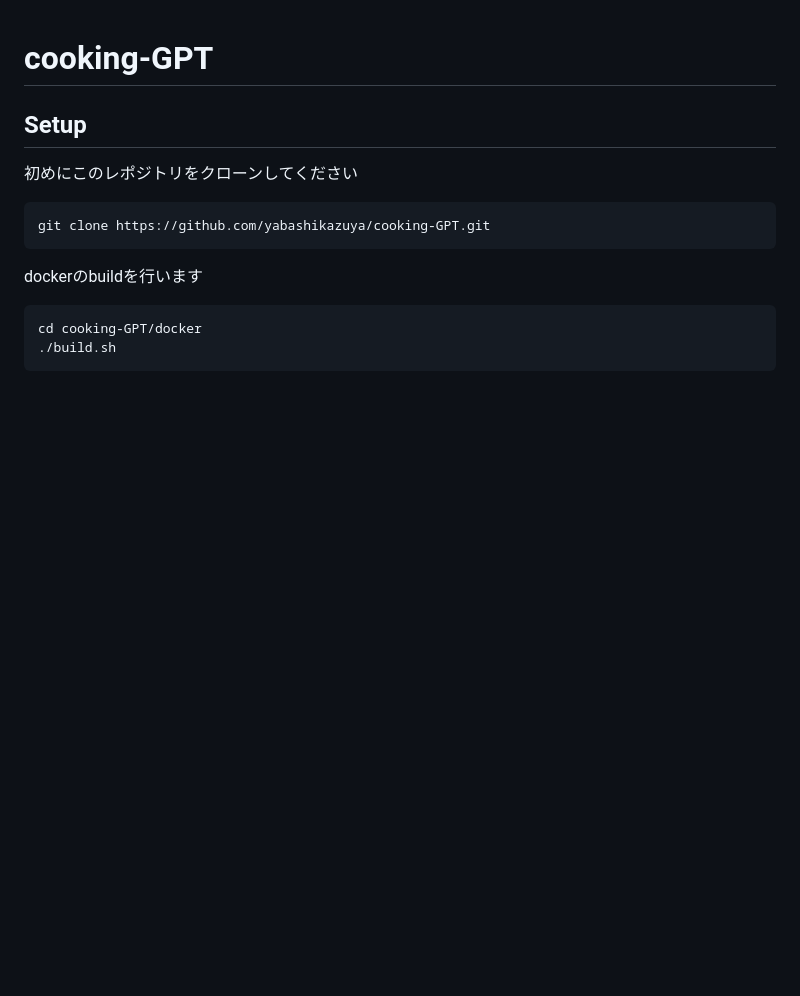
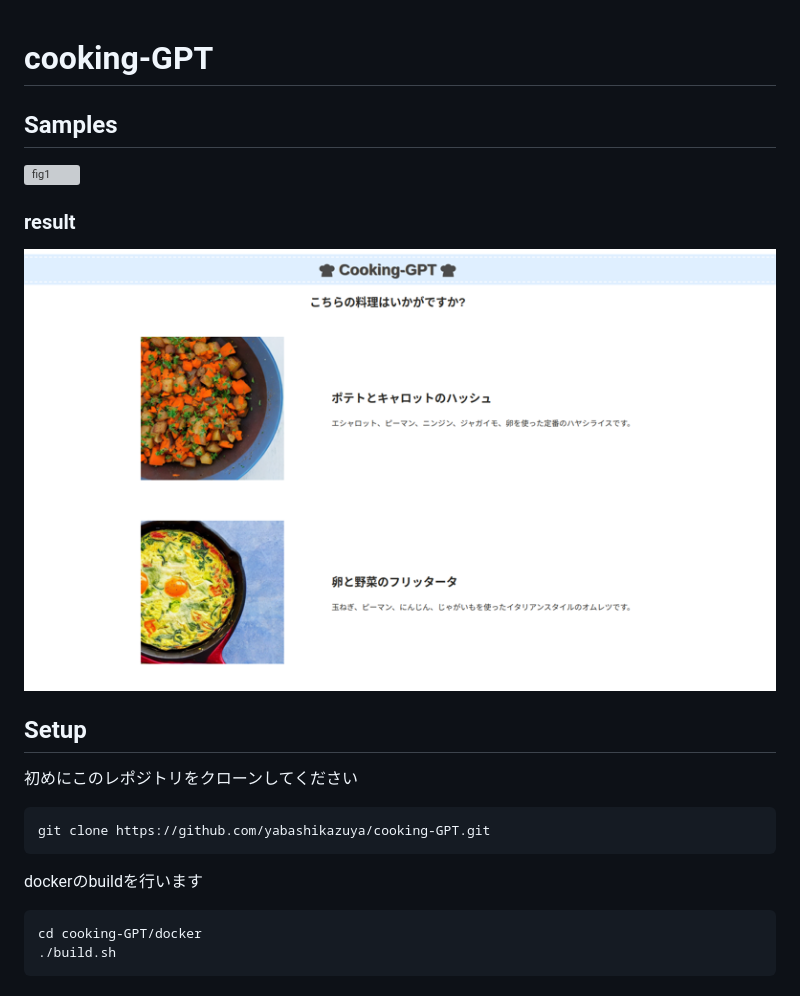
Before and after one commit to yakazuya/cooking-GPT, a Markdown page: README.md, the part around the change. Drawn GitHub-style; pictures changed too: images/result.png (added); blank space fills up the shorter version; grey boxes are pictures that could not be loaded.

Commit message:
Readmeを編集

````diff
--- a/README.md
+++ b/README.md
@@ -1,5 +1,10 @@
 # cooking-GPT
 
+## Samples
+![fig1](./images/cooking-GPT.gif )
+
+### result
+![fig1](./images/result.png )
 ## Setup
 初めにこのレポジトリをクローンしてください
 ```sh
````
Also changed, not shown: 1 other file.
